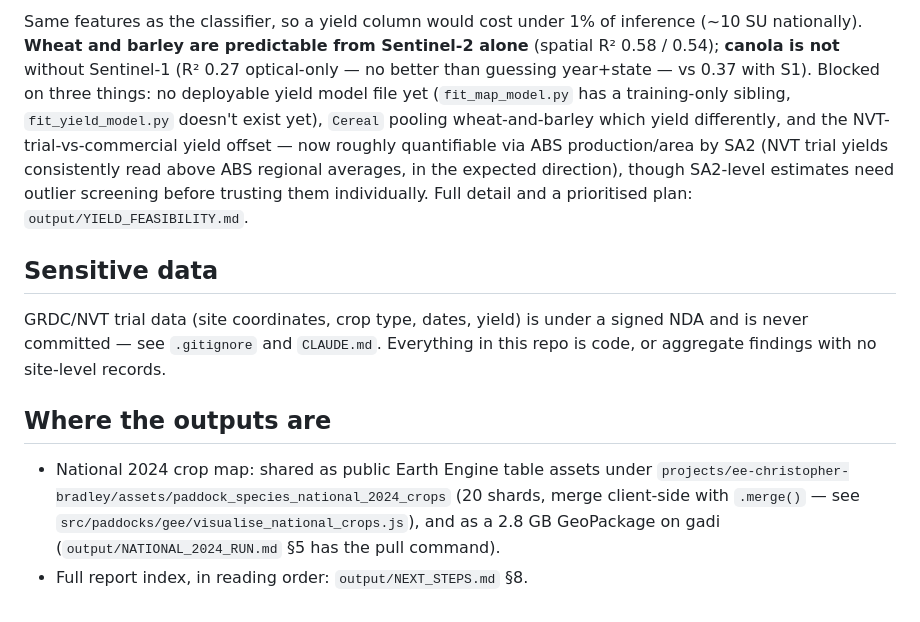
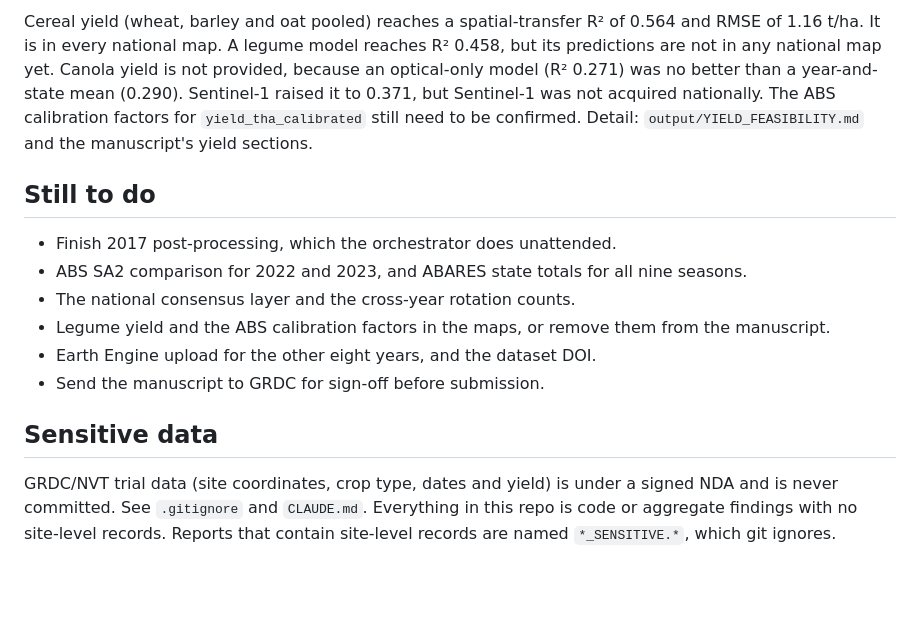
Before and after one commit to ChristopherBradley/paddock-species, a Markdown page: README.md, the part around one of its changes. GitHub-like rendering; blank space fills up the shorter version.

```diff
--- a/README.md
+++ b/README.md
@@ -80,24 +123,23 @@ of it 133 oversized "blob" polygons that were just 0.5% of the count but 11% of
 
-Same features as the classifier, so a yield column would cost under 1% of inference (~10 SU
-nationally). **Wheat and barley are predictable from Sentinel-2 alone** (spatial R² 0.58 / 0.54);
-**canola is not** without Sentinel-1 (R² 0.27 optical-only — no better than guessing year+state —
-vs 0.37 with S1). Blocked on three things: no deployable yield model file yet (`fit_map_model.py`
-has a training-only sibling, `fit_yield_model.py` doesn't exist yet), `Cereal` pooling
-wheat-and-barley which yield differently, and the NVT-trial-vs-commercial yield offset — now roughly
-quantifiable via ABS production/area by SA2 (NVT trial yields consistently read above ABS regional
-averages, in the expected direction), though SA2-level estimates need outlier screening before
-trusting them individually. Full detail and a prioritised plan: `output/YIELD_FEASIBILITY.md`.
+Cereal yield (wheat, barley and oat pooled) reaches a spatial-transfer R² of 0.564 and RMSE of 1.16
+t/ha. It is in every national map. A legume model reaches R² 0.458, but its predictions are not in
+any national map yet. Canola yield is not provided, because an optical-only model (R² 0.271) was no
+better than a year-and-state mean (0.290). Sentinel-1 raised it to 0.371, but Sentinel-1 was not
+acquired nationally. The ABS calibration factors for `yield_tha_calibrated` still need to be
+confirmed. Detail: `output/YIELD_FEASIBILITY.md` and the manuscript's yield sections.
+
+## Still to do
+
+- Finish 2017 post-processing, which the orchestrator does unattended.
+- ABS SA2 comparison for 2022 and 2023, and ABARES state totals for all nine seasons.
+- The national consensus layer and the cross-year rotation counts.
+- Legume yield and the ABS calibration factors in the maps, or remove them from the manuscript.
+- Earth Engine upload for the other eight years, and the dataset DOI.
+- Send the manuscript to GRDC for sign-off before submission.
 
 ## Sensitive data
 
-GRDC/NVT trial data (site coordinates, crop type, dates, yield) is under a signed NDA and is never
-committed — see `.gitignore` and `CLAUDE.md`. Everything in this repo is code, or aggregate
-findings with no site-level records.
-
-## Where the outputs are
-
-- National 2024 crop map: shared as public Earth Engine table assets under
-  `projects/ee-christopher-bradley/assets/paddock_species_national_2024_crops` (20 shards, merge
-  client-side with `.merge()` — see `src/paddocks/gee/visualise_national_crops.js`), and as a 2.8 GB
-  GeoPackage on gadi (`output/NATIONAL_2024_RUN.md` §5 has the pull command).
-- Full report index, in reading order: `output/NEXT_STEPS.md` §8.
+GRDC/NVT trial data (site coordinates, crop type, dates and yield) is under a signed NDA and is never
+committed. See `.gitignore` and `CLAUDE.md`. Everything in this repo is code or aggregate findings
+with no site-level records. Reports that contain site-level records are named `*_SENSITIVE.*`, which
+git ignores.
```
Also changed, not shown: other parts of README.md (+104 -61 lines).
